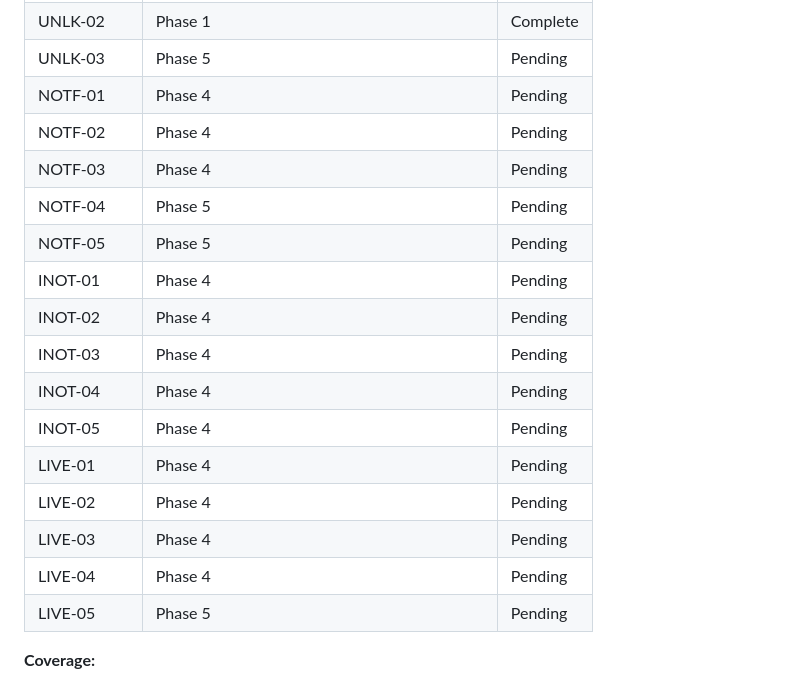
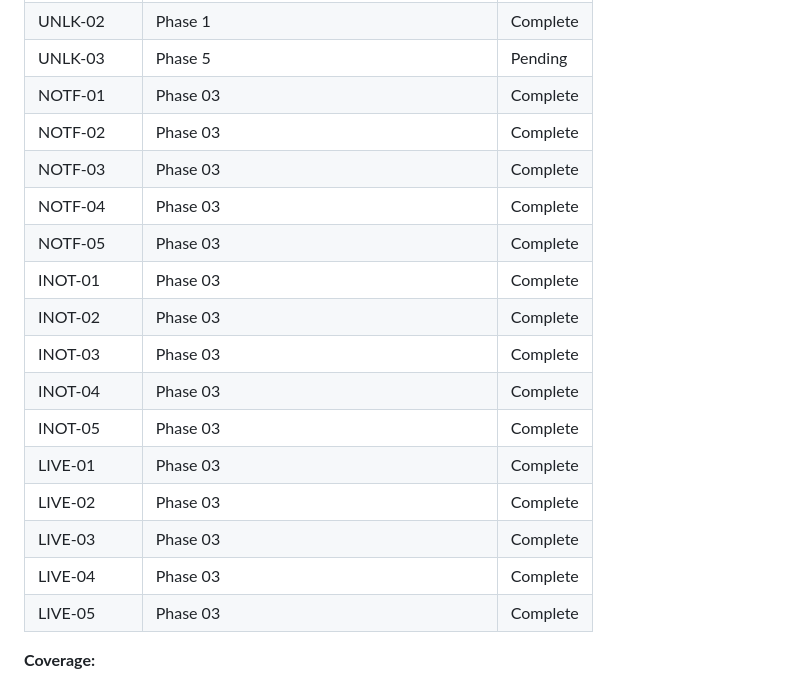
Before and after one commit to Chrigarr9/LingoLock, a Markdown page: .planning/REQUIREMENTS.md, the part around one of its changes. Drawn GitHub-style.

```diff
--- a/.planning/REQUIREMENTS.md
+++ b/.planning/REQUIREMENTS.md
@@ -188,21 +188,21 @@ Which phases cover which requirements. Updated during roadmap creation.
 | UNLK-01 | Phase 1 | Complete |
 | UNLK-02 | Phase 1 | Complete |
 | UNLK-03 | Phase 5 | Pending |
-| NOTF-01 | Phase 4 | Pending |
-| NOTF-02 | Phase 4 | Pending |
-| NOTF-03 | Phase 4 | Pending |
-| NOTF-04 | Phase 5 | Pending |
-| NOTF-05 | Phase 5 | Pending |
-| INOT-01 | Phase 4 | Pending |
-| INOT-02 | Phase 4 | Pending |
-| INOT-03 | Phase 4 | Pending |
-| INOT-04 | Phase 4 | Pending |
-| INOT-05 | Phase 4 | Pending |
-| LIVE-01 | Phase 4 | Pending |
-| LIVE-02 | Phase 4 | Pending |
-| LIVE-03 | Phase 4 | Pending |
-| LIVE-04 | Phase 4 | Pending |
-| LIVE-05 | Phase 5 | Pending |
+| NOTF-01 | Phase 03 | Complete |
+| NOTF-02 | Phase 03 | Complete |
+| NOTF-03 | Phase 03 | Complete |
+| NOTF-04 | Phase 03 | Complete |
+| NOTF-05 | Phase 03 | Complete |
+| INOT-01 | Phase 03 | Complete |
+| INOT-02 | Phase 03 | Complete |
+| INOT-03 | Phase 03 | Complete |
+| INOT-04 | Phase 03 | Complete |
+| INOT-05 | Phase 03 | Complete |
+| LIVE-01 | Phase 03 | Complete |
+| LIVE-02 | Phase 03 | Complete |
+| LIVE-03 | Phase 03 | Complete |
+| LIVE-04 | Phase 03 | Complete |
+| LIVE-05 | Phase 03 | Complete |
 
 **Coverage:**
 - v1 requirements: 54 total (18 new requirements: UNLK, NOTF, INOT, LIVE)
```
Also changed, not shown: other parts of .planning/REQUIREMENTS.md (+15 -15 lines), .planning/ROADMAP.md (+3 -3 lines), .planning/STATE.md (+29 -0 lines).
